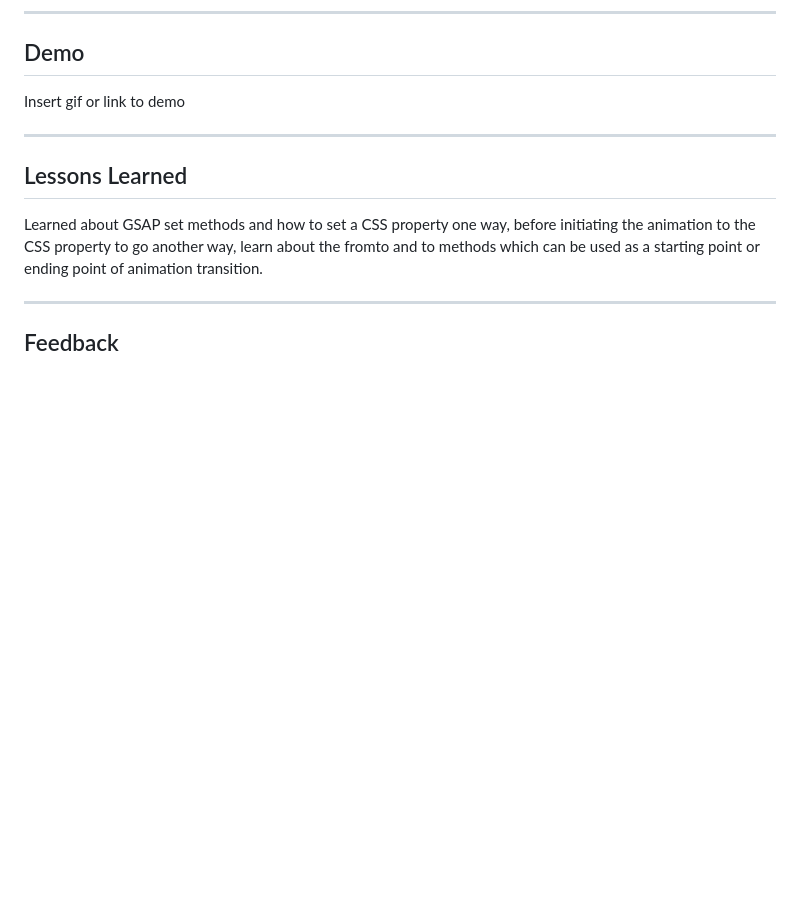
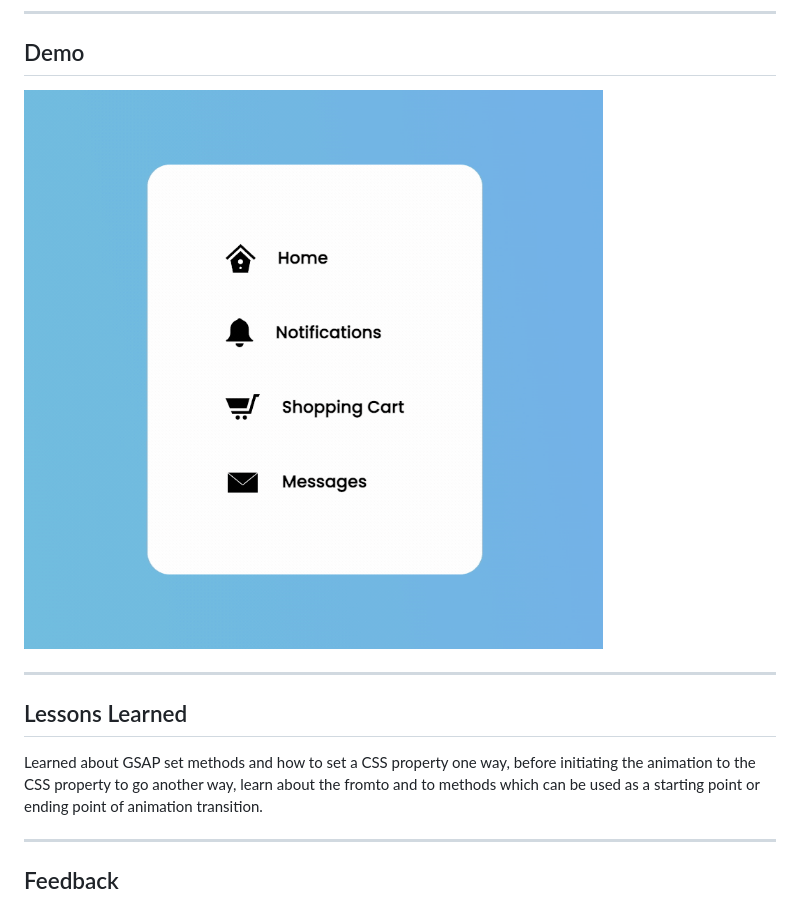
Before and after one commit to JuniorDugue/Micro-Animations, a Markdown page: README.md, the part around the change. Drawn GitHub-style; pictures changed too: assets/demo.gif (added); blank space fills up the shorter version.

Commit message:
updated readme with demo gif file

```diff
--- a/README.md
+++ b/README.md
@@ -20,7 +20,7 @@ https://juniordugue.github.io/Micro-Animations/
 
 ## Demo
 
-Insert gif or link to demo
+![App Screenshot](assets/demo.gif)
 
 ---
 
```
